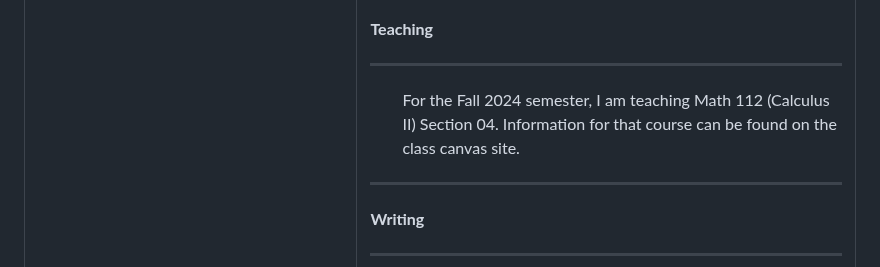
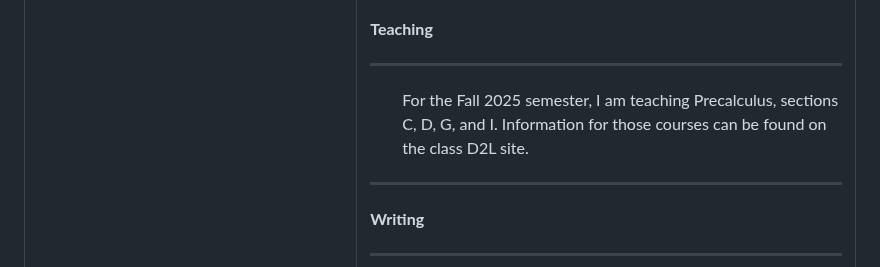
Before and after one commit to alexisnewton/alexisnewton.github.io, a Markdown page: README.md, the part around one of its changes. GitHub-like rendering.

```diff
--- a/README.md
+++ b/README.md
@@ -43,7 +43,7 @@
             <hr>
             <b> Teaching</b>
             <hr>
-            <ul> For the Fall 2024 semester, I am teaching Math 112 (Calculus II) Section 04. Information for that course can be found on the class canvas site. </ul>
+            <ul> For the Fall 2025 semester, I am teaching Precalculus, sections C, D, G, and I. Information for those courses can be found on the class D2L site. </ul>
             <hr>
             <b> Writing</b>
             <hr>
```
Also changed, not shown: other parts of README.md (+1 -1 lines).
